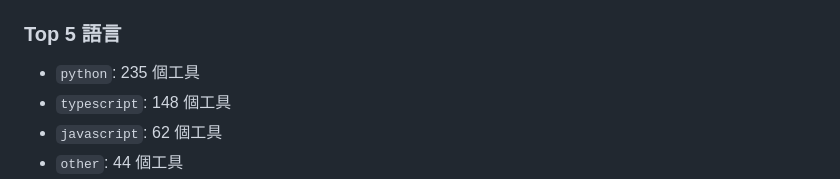
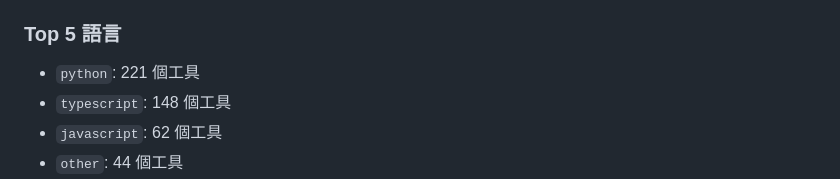
Before and after one commit to Chun-Chieh-Chang/Tool-Calling, a Markdown page: AGENTS.md, the part around the change. Rendered like a GitHub page.

```diff
--- a/AGENTS.md
+++ b/AGENTS.md
@@ -47,7 +47,7 @@
 - `學習資源`: 54 個工具
 
 ### Top 5 語言
-- `python`: 235 個工具
+- `python`: 221 個工具
 - `typescript`: 148 個工具
 - `javascript`: 62 個工具
 - `other`: 44 個工具
```
Also changed, not shown: README.md (+3 -3 lines).
